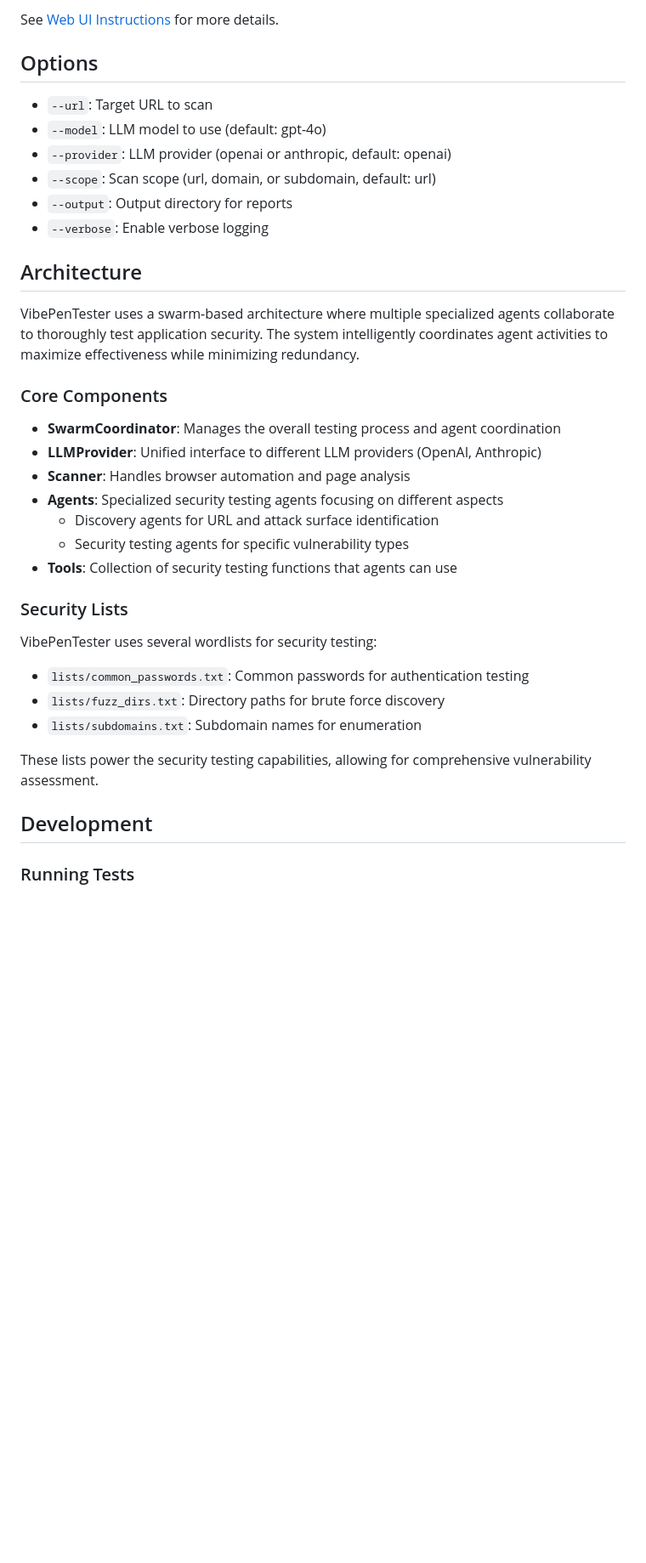
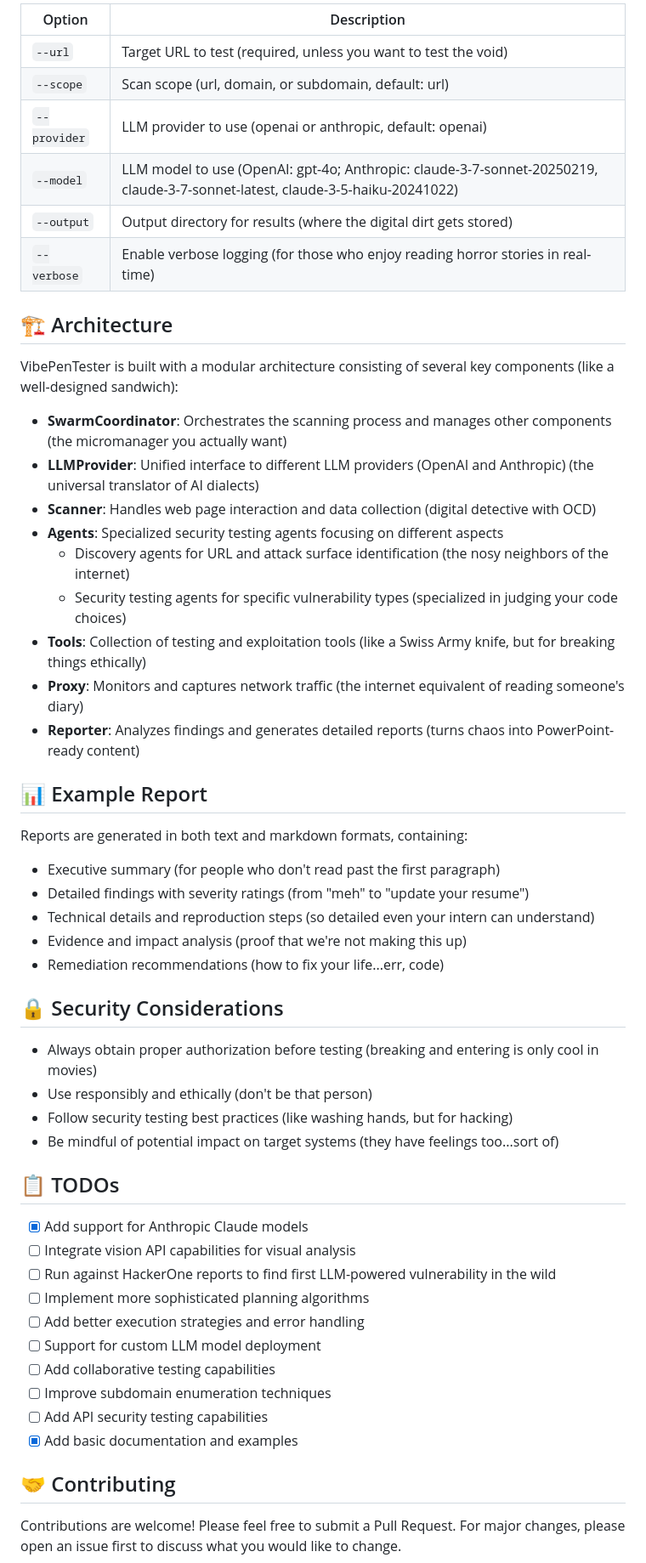
Before and after one commit to firetix/vibe-coding-penetration-tester, a Markdown page: README.md, the part around one of its changes. Shown at 85% size. Rendered like a GitHub page; blank space fills up the shorter version.

Commit message:
Add support for Anthropic Claude models and Python 3.8+ dependency

```diff
--- a/README.md
+++ b/README.md
@@ -59,40 +75,58 @@ The web interface provides:
 
-See [Web UI Instructions](README_WEB_UI.md) for more details.
+| Option | Description |
+|--------|-------------|
+| `--url` | Target URL to test (required, unless you want to test the void) |
+| `--scope` | Scan scope (url, domain, or subdomain, default: url) |
+| `--provider` | LLM provider to use (openai or anthropic, default: openai) |
+| `--model` | LLM model to use (OpenAI: gpt-4o; Anthropic: claude-3-7-sonnet-20250219, claude-3-7-sonnet-latest, claude-3-5-haiku-20241022) |
+| `--output` | Output directory for results (where the digital dirt gets stored) |
+| `--verbose` | Enable verbose logging (for those who enjoy reading horror stories in real-time) |
 
-## Options
+## 🏗️ Architecture
 
-- `--url`: Target URL to scan
-- `--model`: LLM model to use (default: gpt-4o)
-- `--provider`: LLM provider (openai or anthropic, default: openai)
-- `--scope`: Scan scope (url, domain, or subdomain, default: url)
-- `--output`: Output directory for reports
-- `--verbose`: Enable verbose logging
+VibePenTester is built with a modular architecture consisting of several key components (like a well-designed sandwich):
 
-## Architecture
+- **SwarmCoordinator**: Orchestrates the scanning process and manages other components (the micromanager you actually want)
+- **LLMProvider**: Unified interface to different LLM providers (OpenAI and Anthropic) (the universal translator of AI dialects)
+- **Scanner**: Handles web page interaction and data collection (digital detective with OCD)
+- **Agents**: Specialized security testing agents focusing on different aspects
+  - Discovery agents for URL and attack surface identification (the nosy neighbors of the internet)
+  - Security testing agents for specific vulnerability types (specialized in judging your code choices)
+- **Tools**: Collection of testing and exploitation tools (like a Swiss Army knife, but for breaking things ethically)
+- **Proxy**: Monitors and captures network traffic (the internet equivalent of reading someone's diary)
+- **Reporter**: Analyzes findings and generates detailed reports (turns chaos into PowerPoint-ready content)
 
-VibePenTester uses a swarm-based architecture where multiple specialized agents collaborate to thoroughly test application security. The system intelligently coordinates agent activities to maximize effectiveness while minimizing redundancy.
+## 📊 Example Report
 
-### Core Components
+Reports are generated in both text and markdown formats, containing:
 
-- **SwarmCoordinator**: Manages the overall testing process and agent coordination
-- **LLMProvider**: Unified interface to different LLM providers (OpenAI, Anthropic)
-- **Scanner**: Handles browser automation and page analysis
-- **Agents**: Specialized security testing agents focusing on different aspects
-  - Discovery agents for URL and attack surface identification
-  - Security testing agents for specific vulnerability types
-- **Tools**: Collection of security testing functions that agents can use
+- Executive summary (for people who don't read past the first paragraph)
+- Detailed findings with severity ratings (from "meh" to "update your resume")
+- Technical details and reproduction steps (so detailed even your intern can understand)
+- Evidence and impact analysis (proof that we're not making this up)
+- Remediation recommendations (how to fix your life...err, code)
 
-### Security Lists
+## 🔒 Security Considerations
 
-VibePenTester uses several wordlists for security testing:
+- Always obtain proper authorization before testing (breaking and entering is only cool in movies)
+- Use responsibly and ethically (don't be that person)
+- Follow security testing best practices (like washing hands, but for hacking)
+- Be mindful of potential impact on target systems (they have feelings too...sort of)
 
-- `lists/common_passwords.txt`: Common passwords for authentication testing
-- `lists/fuzz_dirs.txt`: Directory paths for brute force discovery
-- `lists/subdomains.txt`: Subdomain names for enumeration
+## 📋 TODOs
 
-These lists power the security testing capabilities, allowing for comprehensive vulnerability assessment.
+- [x] Add support for Anthropic Claude models
+- [ ] Integrate vision API capabilities for visual analysis
+- [ ] Run against HackerOne reports to find first LLM-powered vulnerability in the wild
+- [ ] Implement more sophisticated planning algorithms
+- [ ] Add better execution strategies and error handling
+- [ ] Support for custom LLM model deployment
+- [ ] Add collaborative testing capabilities
+- [ ] Improve subdomain enumeration techniques
+- [ ] Add API security testing capabilities
+- [x] Add basic documentation and examples
 
-## Development
+## 🤝 Contributing
 
-### Running Tests
+Contributions are welcome! Please feel free to submit a Pull Request. For major changes, please open an issue first to discuss what you would like to change.
 
```
Also changed, not shown: other parts of README.md (+57 -46 lines).
